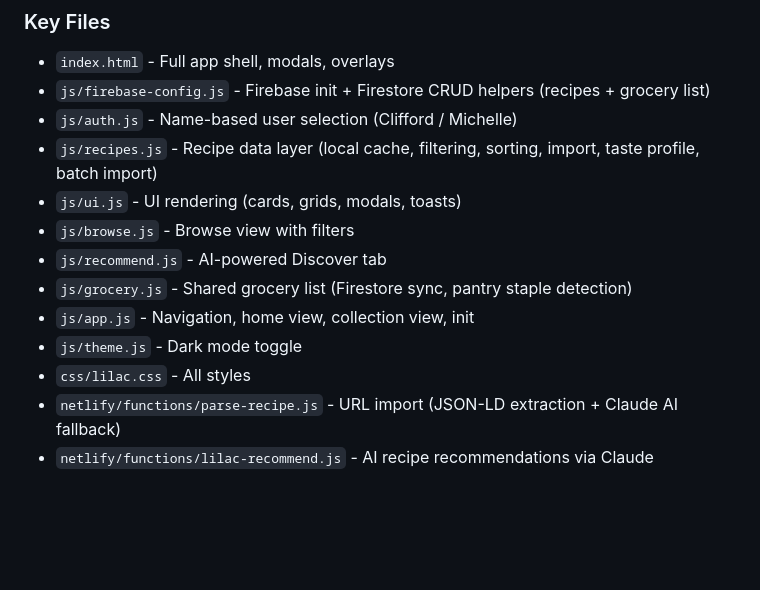
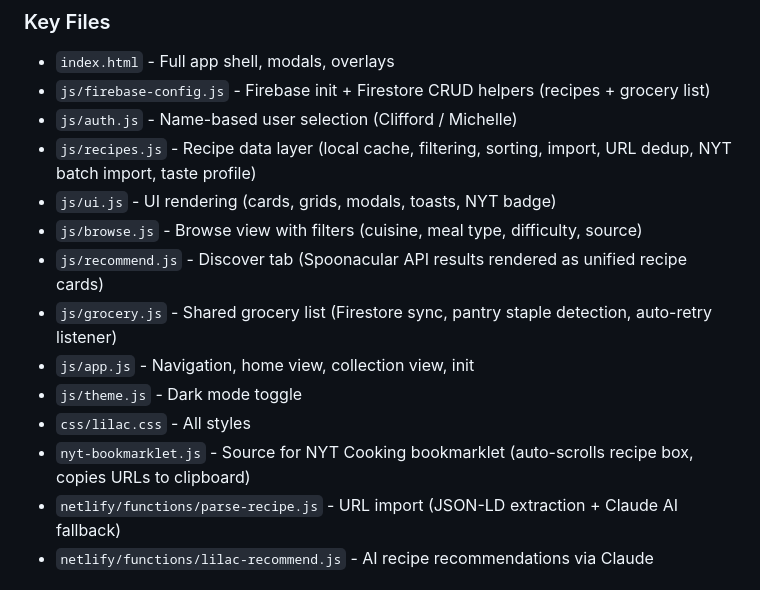
Before and after one commit to redriversedge/Lilac, a Markdown page: CLAUDE.md, the part around one of its changes. Rendered like a GitHub page; blank space fills up the shorter version.

```diff
--- a/CLAUDE.md
+++ b/CLAUDE.md
@@ -25,14 +25,15 @@ Single-page app with tab-based navigation (Home, Browse, Discover, Saved). All s
 - `index.html` - Full app shell, modals, overlays
 - `js/firebase-config.js` - Firebase init + Firestore CRUD helpers (recipes + grocery list)
 - `js/auth.js` - Name-based user selection (Clifford / Michelle)
-- `js/recipes.js` - Recipe data layer (local cache, filtering, sorting, import, taste profile, batch import)
-- `js/ui.js` - UI rendering (cards, grids, modals, toasts)
-- `js/browse.js` - Browse view with filters
-- `js/recommend.js` - AI-powered Discover tab
-- `js/grocery.js` - Shared grocery list (Firestore sync, pantry staple detection)
+- `js/recipes.js` - Recipe data layer (local cache, filtering, sorting, import, URL dedup, NYT batch import, taste profile)
+- `js/ui.js` - UI rendering (cards, grids, modals, toasts, NYT badge)
+- `js/browse.js` - Browse view with filters (cuisine, meal type, difficulty, source)
+- `js/recommend.js` - Discover tab (Spoonacular API results rendered as unified recipe cards)
+- `js/grocery.js` - Shared grocery list (Firestore sync, pantry staple detection, auto-retry listener)
 - `js/app.js` - Navigation, home view, collection view, init
 - `js/theme.js` - Dark mode toggle
 - `css/lilac.css` - All styles
+- `nyt-bookmarklet.js` - Source for NYT Cooking bookmarklet (auto-scrolls recipe box, copies URLs to clipboard)
 - `netlify/functions/parse-recipe.js` - URL import (JSON-LD extraction + Claude AI fallback)
 - `netlify/functions/lilac-recommend.js` - AI recipe recommendations via Claude
 
```
Also changed, not shown: other parts of CLAUDE.md (+36 -2 lines).
